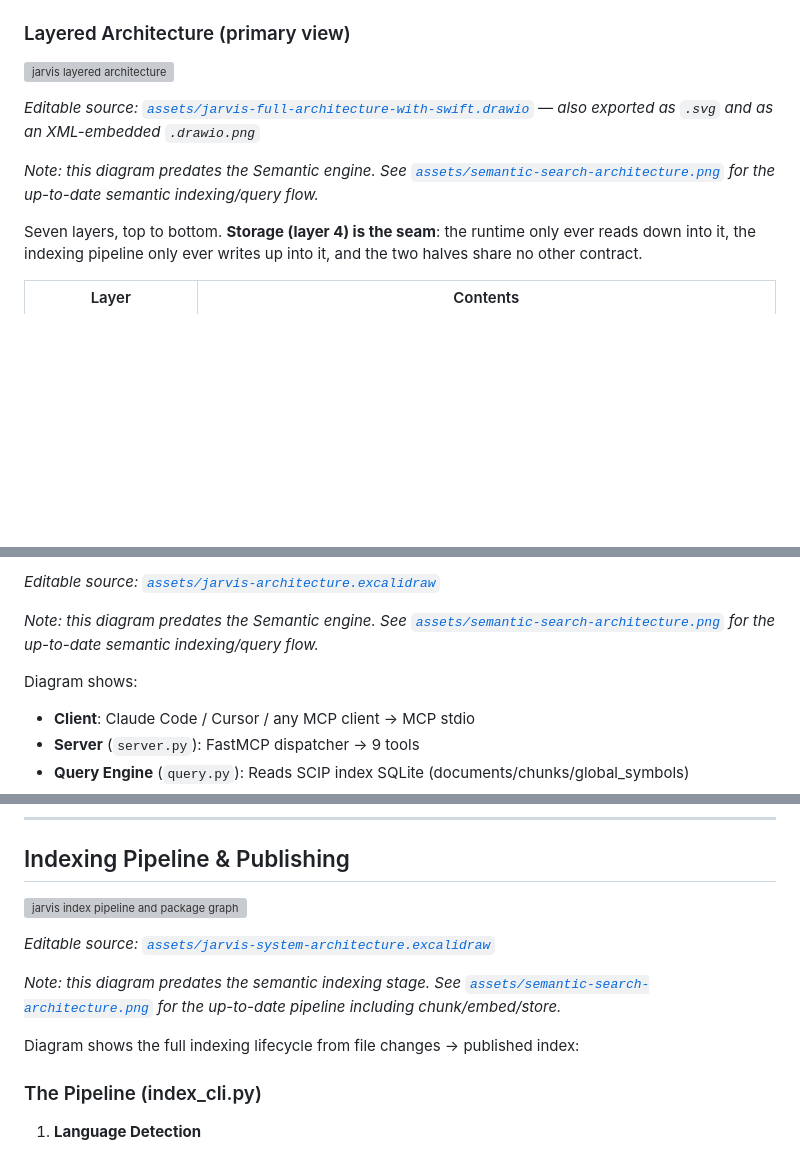
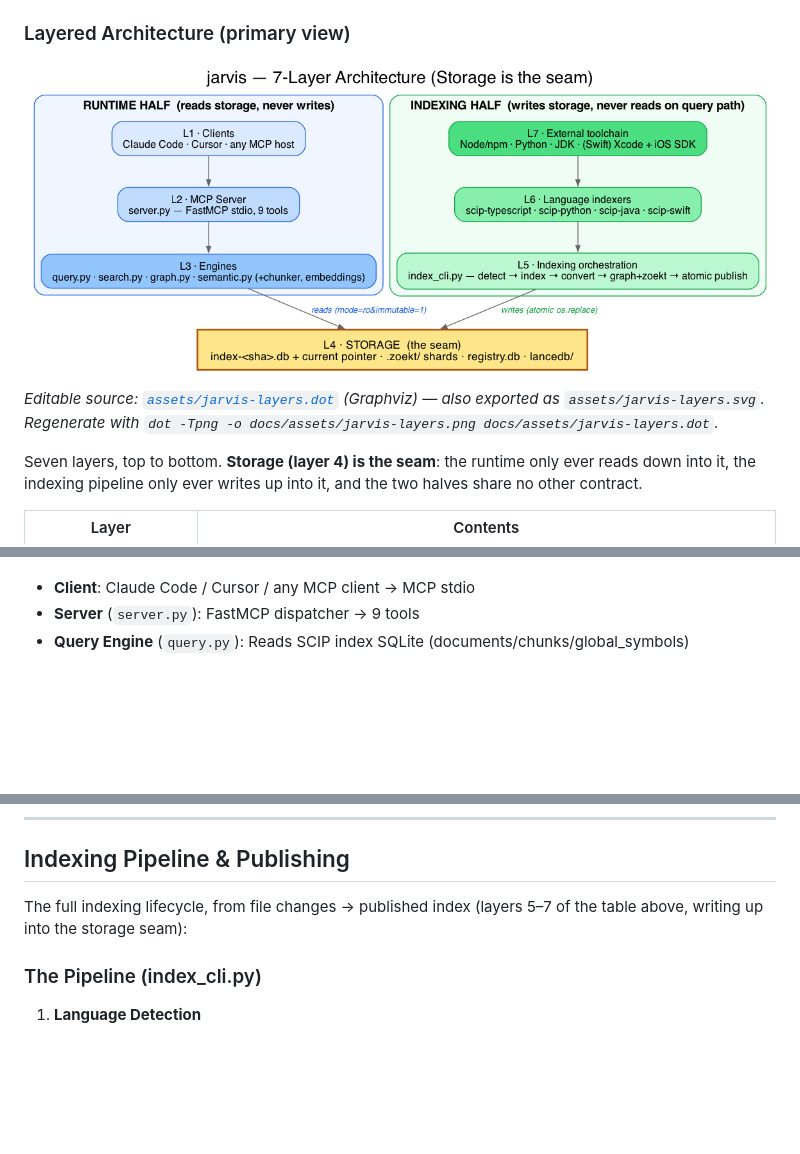
Before and after one commit to jarvis-intelligence/jarvis, a Markdown page: docs/system-architecture.md, 3 parts joined by grey strips. GitHub-like rendering; pictures changed too: docs/assets/jarvis-layers.png (added); blank space fills up the shorter version; grey boxes are pictures that could not be loaded.

```diff
--- a/docs/system-architecture.md
+++ b/docs/system-architecture.md
@@ -13,13 +13,11 @@ The system is built around four core engines:
 
 ### Layered Architecture (primary view)
 
-![jarvis layered architecture](assets/jarvis-full-architecture-with-swift.png)
+![jarvis layered architecture](assets/jarvis-layers.png)
 
-*Editable source: [`assets/jarvis-full-architecture-with-swift.drawio`](assets/jarvis-full-architecture-with-swift.drawio) — also exported as `.svg` and as an XML-embedded `.drawio.png`*
-
-*Note: this diagram predates the Semantic engine. See
-[`assets/semantic-search-architecture.png`](assets/semantic-search-architecture.png) for the
-up-to-date semantic indexing/query flow.*
+*Editable source: [`assets/jarvis-layers.dot`](assets/jarvis-layers.dot) (Graphviz) — also exported as
+`assets/jarvis-layers.svg`. Regenerate with
+`dot -Tpng -o docs/assets/jarvis-layers.png docs/assets/jarvis-layers.dot`.*
 
 Seven layers, top to bottom. **Storage (layer 4) is the seam**: the runtime only ever reads
 down into it, the indexing pipeline only ever writes up into it, and the two halves share no
@@ -45,11 +43,4 @@ only.
 
-*Editable source: [`assets/jarvis-architecture.excalidraw`](assets/jarvis-architecture.excalidraw)*
-
-*Note: this diagram predates the Semantic engine. See
-[`assets/semantic-search-architecture.png`](assets/semantic-search-architecture.png) for the
-up-to-date semantic indexing/query flow.*
-
-Diagram shows:
 - **Client**: Claude Code / Cursor / any MCP client → MCP stdio
 - **Server** (`server.py`): FastMCP dispatcher → 9 tools
 - **Query Engine** (`query.py`): Reads SCIP index SQLite (documents/chunks/global_symbols)
@@ -62,15 +53,8 @@ Diagram shows:
 
 ## Indexing Pipeline & Publishing
 
-![jarvis index pipeline and package graph](assets/jarvis-system-architecture.png)
-
-*Editable source: [`assets/jarvis-system-architecture.excalidraw`](assets/jarvis-system-architecture.excalidraw)*
-
-*Note: this diagram predates the semantic indexing stage. See
-[`assets/semantic-search-architecture.png`](assets/semantic-search-architecture.png) for the
-up-to-date pipeline including chunk/embed/store.*
-
-Diagram shows the full indexing lifecycle from file changes → published index:
+The full indexing lifecycle, from file changes → published index (layers 5–7 of the table above,
+writing up into the storage seam):
 
 ### The Pipeline (index_cli.py)
 
```
Also changed, not shown: other parts of docs/system-architecture.md (+2 -2 lines), README.md (+8 -12 lines), docs/diagrams/jarvis-7layer-architecture.png (deleted), 4 other files.
